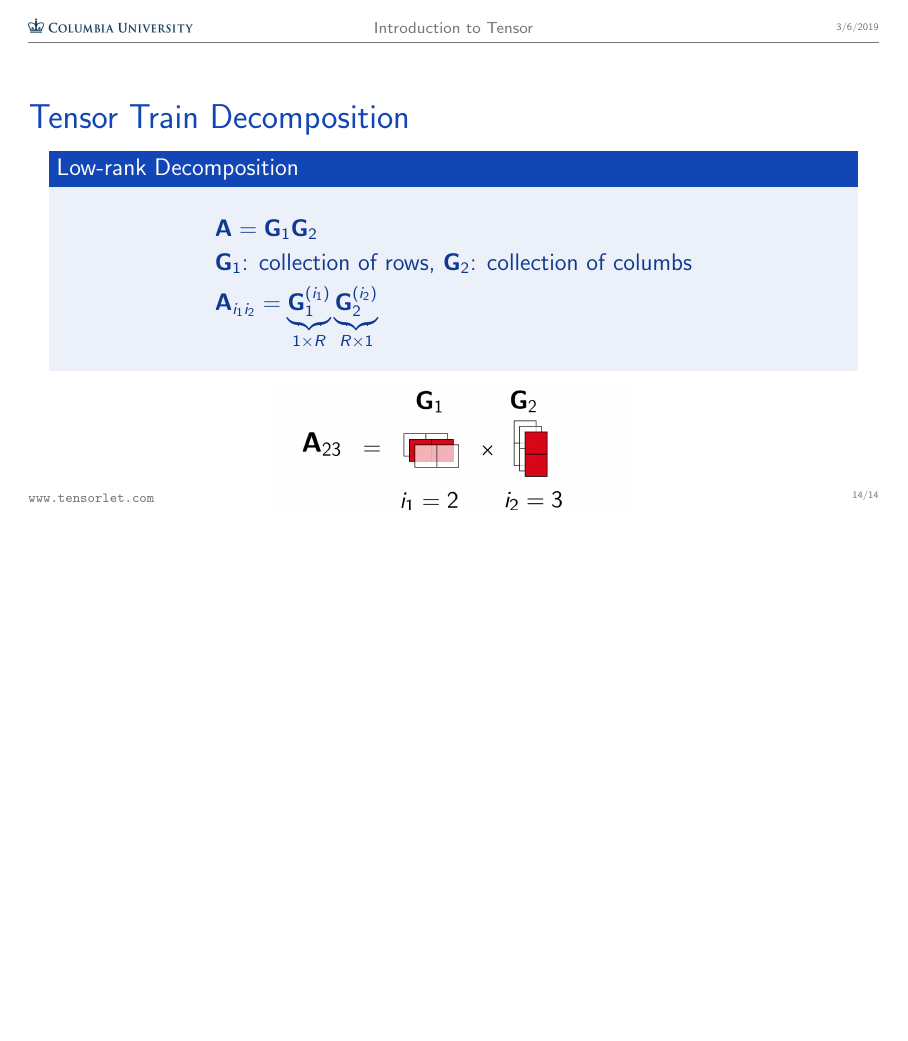
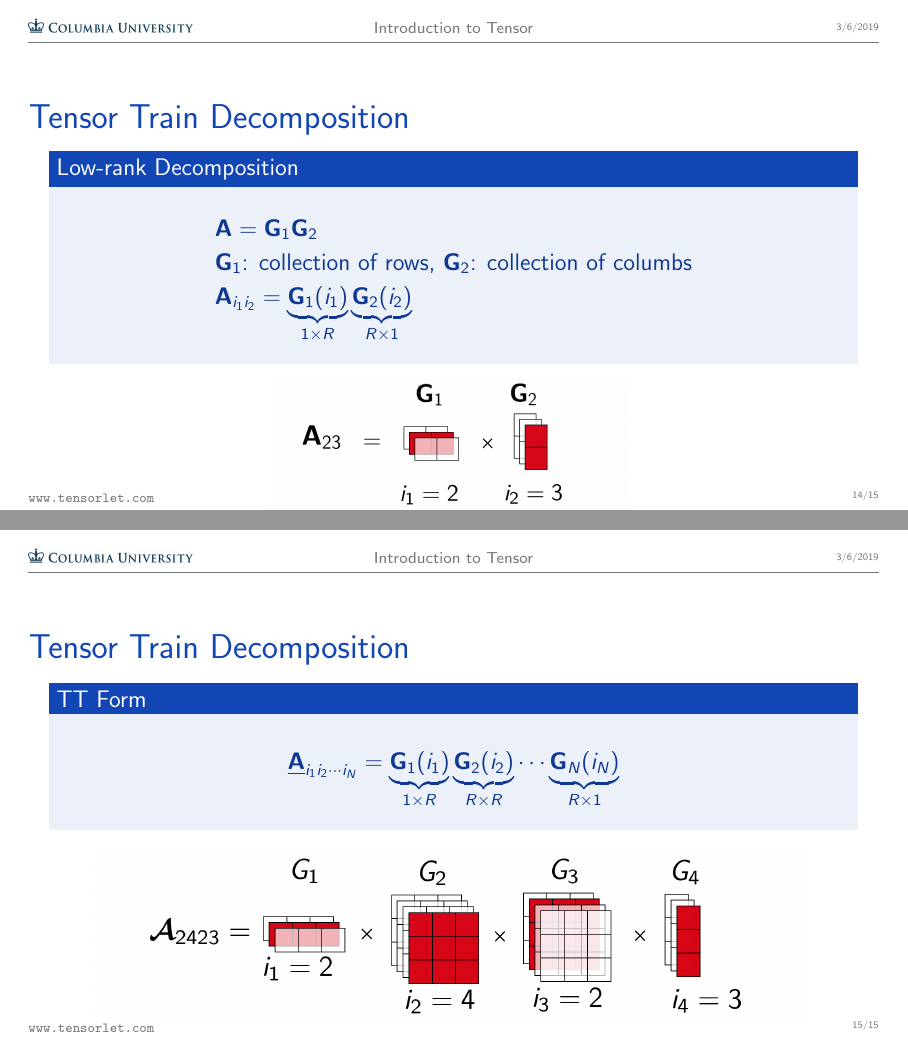
Before and after one commit to ymthink/Introduction_to_Tensor, LaTeX slides (main.tex): page 14 of 14 before the commit and pages 14 and 15 of 15 after it, the two joined at a grey line, the shorter picture padded with empty space. Compiled offline with pdfLaTeX.

Commit message:
add content

```diff
--- a/main.tex
+++ b/main.tex
@@ -207,7 +207,7 @@ $$
 \begin{aligned}
 &\mathbf{A}=\mathbf{G}_{1}\mathbf{G}_{2}  \\
 &\mathbf{G}_{1}\text{: collection of rows, }\mathbf{G}_{2}\text{: collection of columbs}\\
-&\mathbf{A}_{i_1i_2}=\underbrace{\mathbf{G}_1^{(i_1)}}_{1\times R}\underbrace{\mathbf{G}_2^{(i_2)}}_{R\times 1}
+&\mathbf{A}_{i_1i_2}=\underbrace{\mathbf{G}_1(i_1)}_{1\times R}\underbrace{\mathbf{G}_2(i_2)}_{R\times 1}
 \end{aligned}
 $$
 \end{block}
@@ -218,4 +218,17 @@ $$
 \end{figure}
 \end{frame}
 
+\begin{frame}{Tensor Train Decomposition}
+\large
+\begin{block}{TT Form}
+$$
+\underline{\mathbf{A}}_{i_1i_2\cdots i_N}=\underbrace{\mathbf{G}_{1}(i_1)}_{1\times R}\underbrace{\mathbf{G}_{2}(i_2)}_{R\times R}\cdots\underbrace{\mathbf{G}_{N}(i_N)}_{R\times 1}
+$$
+\end{block}
+\begin{figure}
+	\centering
+	\includegraphics[width=0.9\linewidth]{figs/tt_form_example.png}
+	\label{fig:tt_form_example}
+\end{figure}
+\end{frame}
 \end{document}
```
